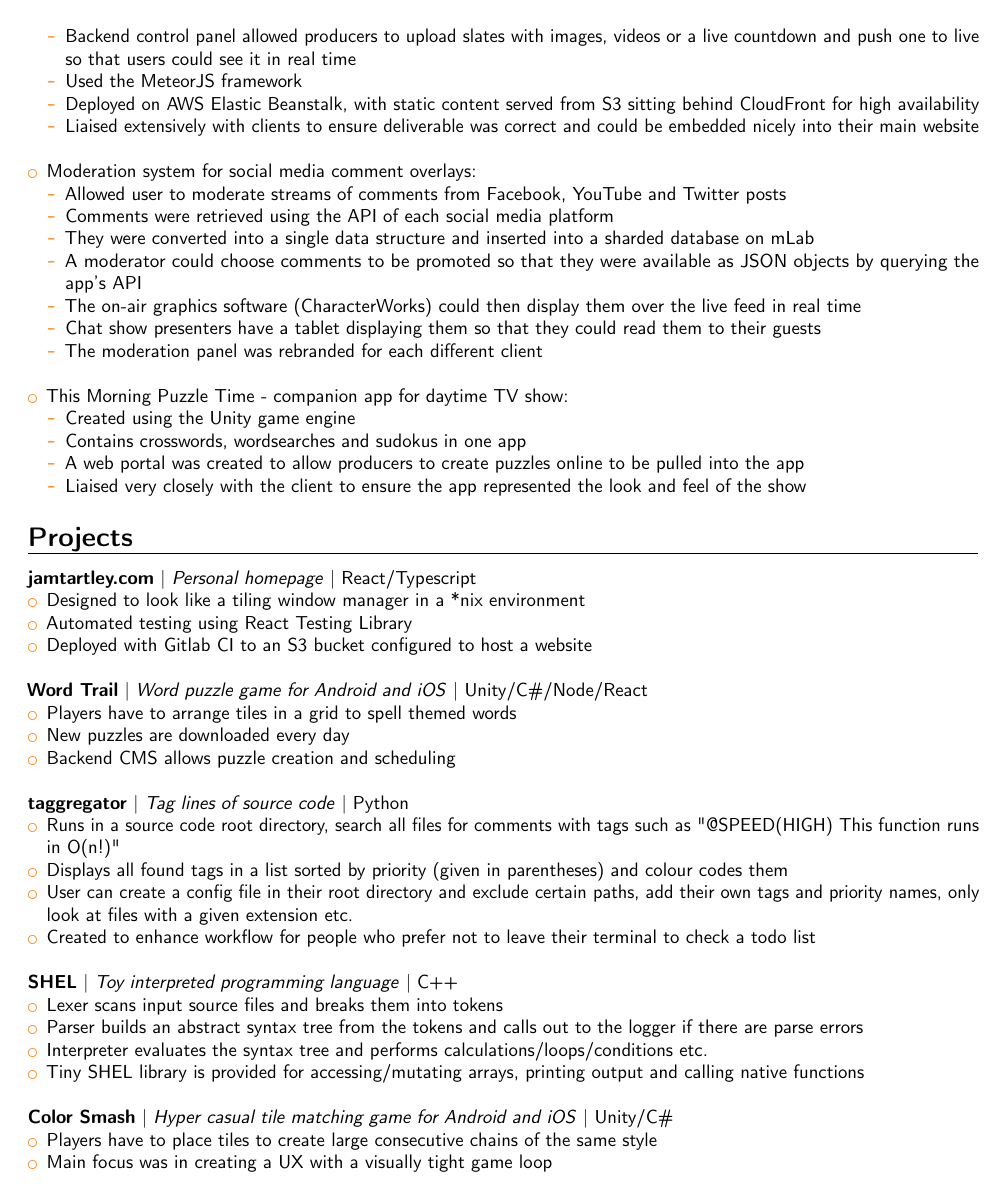
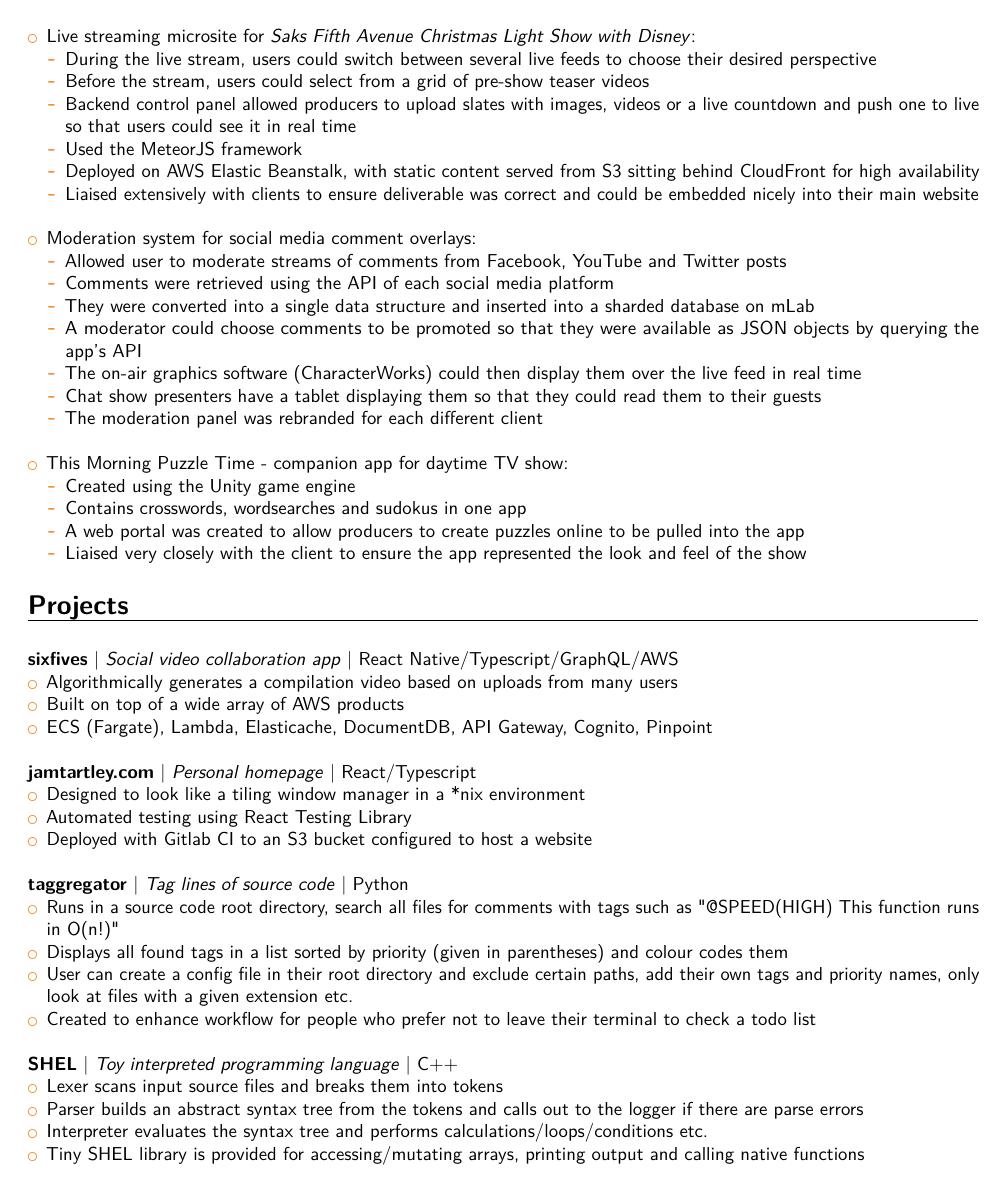
Before and after one commit to jamtartley/cv, a LaTeX CV (cv.tex, which reads sections/experience/personal_projects/sixfives.tex, sections/personal_projects.tex): page 2 of 2. Compiled offline with pdfLaTeX.

Commit message:
Add sixfives to personal projects

```diff
--- a/cv.tex
+++ b/cv.tex
@@ -1,4 +1,5 @@
 \documentclass[10pt,a4paper,sans]{moderncv}
+\usepackage{lmodern}
 
 \moderncvstyle{banking}
 \moderncvcolor{orange}
--- /dev/null
+++ b/sections/experience/personal_projects/sixfives.tex
@@ -0,0 +1,6 @@
+\textbf{sixfives} | \textit{Social video collaboration app} | {React Native/Typescript/GraphQL/AWS}
+\begin{itemize}
+    \item Algorithmically generates a compilation video based on uploads from many users
+    \item Built on top of a wide array of AWS products
+    \item ECS (Fargate), Lambda, Elasticache, DocumentDB, API Gateway, Cognito, Pinpoint
+\end{itemize}
--- a/sections/personal_projects.tex
+++ b/sections/personal_projects.tex
@@ -1,11 +1,10 @@
 \section{Projects}
+  \bigbreak
+  \input{sections/experience/personal_projects/sixfives}
+  \bigbreak
   \input{sections/experience/personal_projects/jamtartley}
-  \bigbreak
-  \input{sections/experience/personal_projects/word_trail}
   \bigbreak
   \input{sections/experience/personal_projects/taggregator}
   \bigbreak
   \input{sections/experience/personal_projects/shel}
-  \bigbreak
-  \input{sections/experience/personal_projects/color_smash}
 \bigbreak
```
Also changed, not shown: sections/experience/boxmodel/root.tex (+2 -1 lines), sections/experience/onthego/root.tex (+1 -1 lines), sections/experience/personal_projects/root.tex (deleted, +0 -11 lines), sections/skills.tex (+2 -2 lines).
